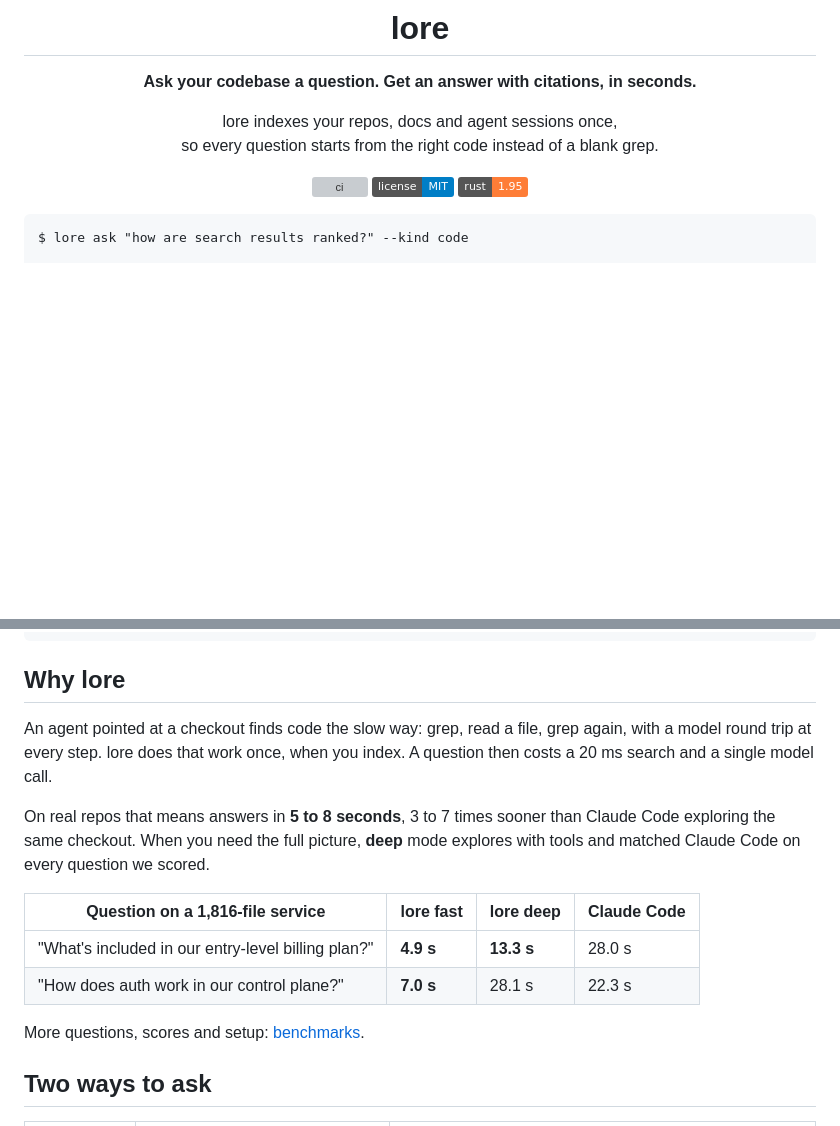
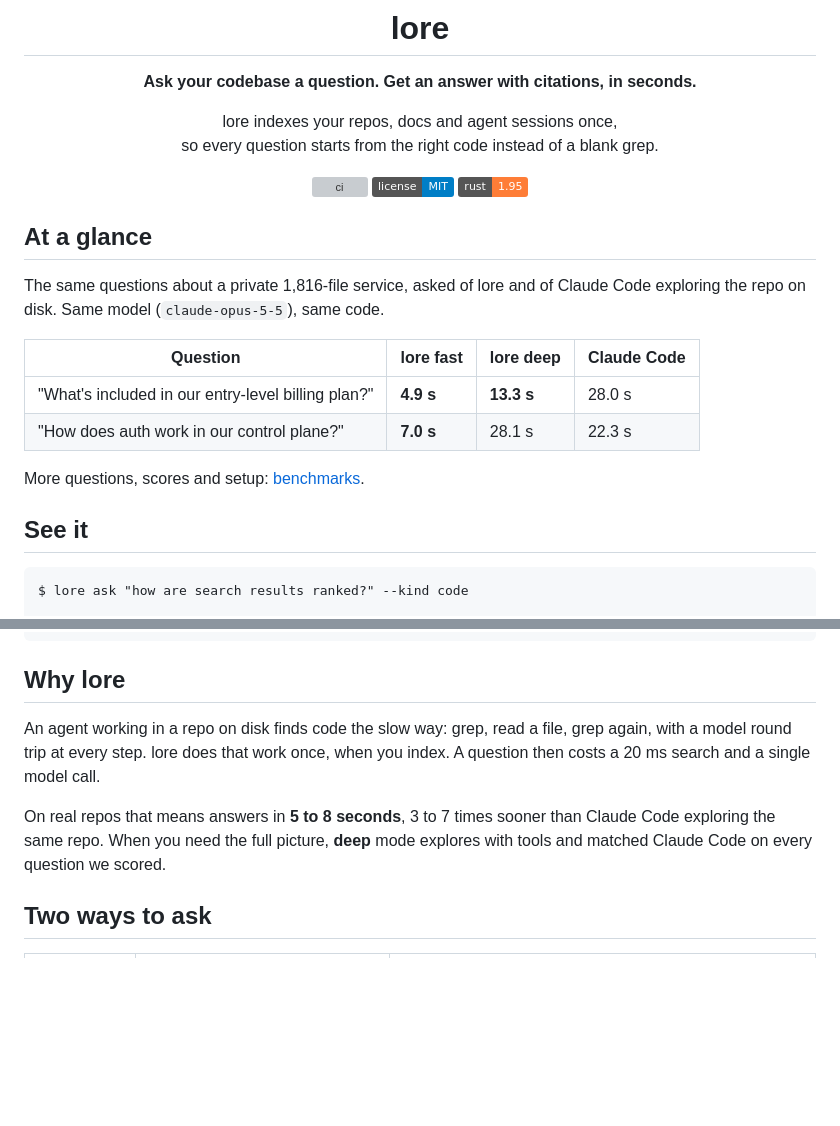
Before and after one commit to sudopower/lore, a Markdown page: README.md, 2 parts joined by grey strips. Rendered like a GitHub page; badges without logos; blank space fills up the shorter version; grey boxes are pictures that could not be loaded.

Commit message:
README: comparison table back at the top; say how Claude Code read the code
Co-Authored-By: Claude Opus 5.5 <noreply@anthropic.com>

````diff
--- a/README.md
+++ b/README.md
@@ -11,6 +11,19 @@ lore indexes your repos, docs and agent sessions once,<br>so every question star
 ![rust 1.95](https://img.shields.io/badge/rust-1.95-orange.svg)
 
 </div>
+
+## At a glance
+
+The same questions about a private 1,816-file service, asked of lore and of Claude Code exploring the repo on disk. Same model (`claude-opus-5-5`), same code.
+
+| Question | lore fast | lore deep | Claude Code |
+|---|---|---|---|
+| "What's included in our entry-level billing plan?" | **4.9 s** | **13.3 s** | 28.0 s |
+| "How does auth work in our control plane?" | **7.0 s** | 28.1 s | 22.3 s |
+
+More questions, scores and setup: [benchmarks](docs/benchmarks.md).
+
+## See it
 
 ```text
 $ lore ask "how are search results ranked?" --kind code
@@ -34,16 +47,9 @@ claude-opus-5-5 · 5262 ms
 
 ## Why lore
 
-An agent pointed at a checkout finds code the slow way: grep, read a file, grep again, with a model round trip at every step. lore does that work once, when you index. A question then costs a 20 ms search and a single model call.
+An agent working in a repo on disk finds code the slow way: grep, read a file, grep again, with a model round trip at every step. lore does that work once, when you index. A question then costs a 20 ms search and a single model call.
 
-On real repos that means answers in **5 to 8 seconds**, 3 to 7 times sooner than Claude Code exploring the same checkout. When you need the full picture, **deep** mode explores with tools and matched Claude Code on every question we scored.
-
-| Question on a 1,816-file service | lore fast | lore deep | Claude Code |
-|---|---|---|---|
-| "What's included in our entry-level billing plan?" | **4.9 s** | **13.3 s** | 28.0 s |
-| "How does auth work in our control plane?" | **7.0 s** | 28.1 s | 22.3 s |
-
-More questions, scores and setup: [benchmarks](docs/benchmarks.md).
+On real repos that means answers in **5 to 8 seconds**, 3 to 7 times sooner than Claude Code exploring the same repo. When you need the full picture, **deep** mode explores with tools and matched Claude Code on every question we scored.
 
 ## Two ways to ask
 
````
Also changed, not shown: docs/benchmarks.md (+3 -3 lines).
